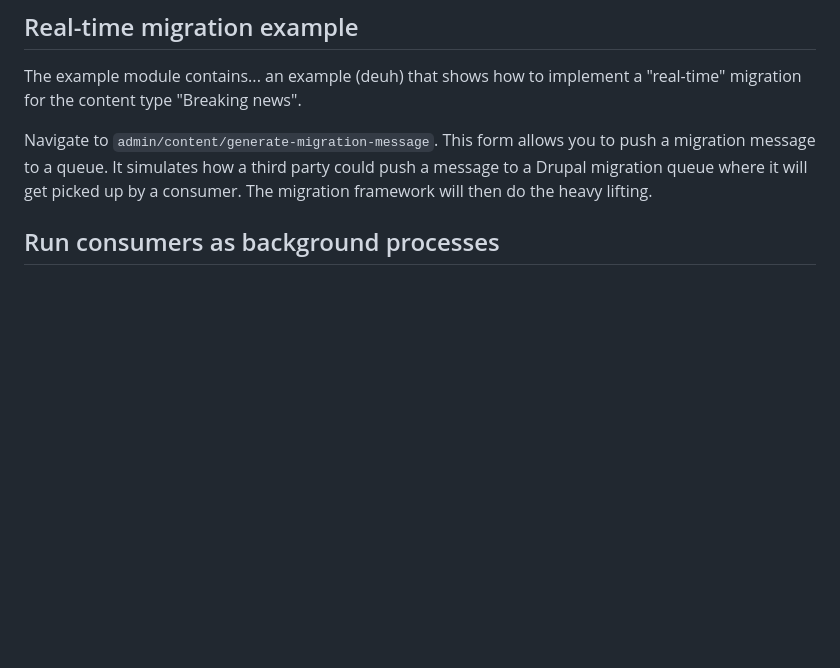
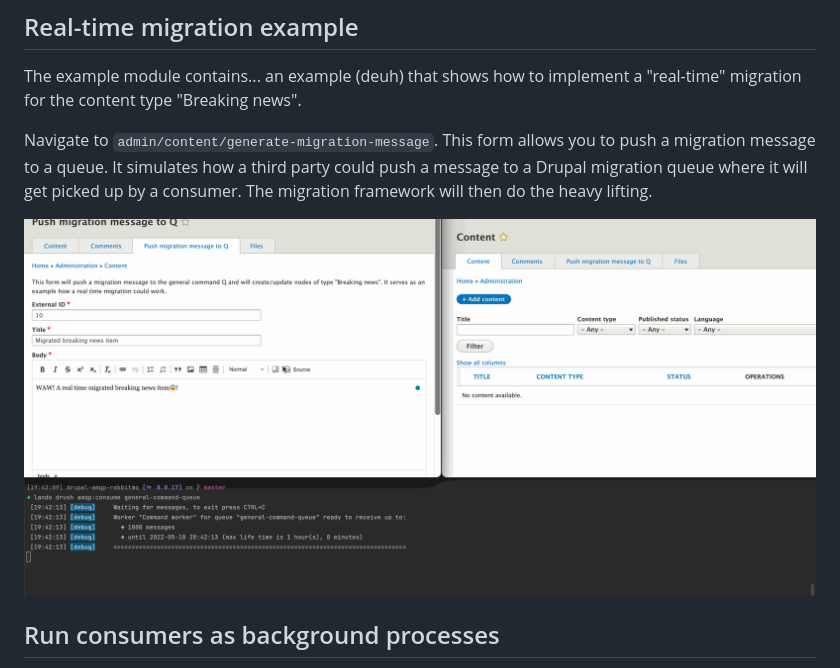
Before and after one commit to robiningelbrecht/drupal-amqp-rabbitmq, a Markdown page: README.md, the part around the change. Rendered like a GitHub page; pictures changed too: readme/real-time-migration.gif (added); blank space fills up the shorter version.

```diff
--- a/README.md
+++ b/README.md
@@ -182,6 +182,8 @@ Navigate to `admin/content/generate-migration-message`. This form allows you to
 a queue. It simulates how a third party could push a message to a Drupal migration queue
 where it will get picked up by a consumer. The migration framework will then do the heavy lifting.
 
+<img src="https://github.com/robiningelbrecht/drupal-amqp-rabbitmq/raw/master/readme/real-time-migration.gif" alt="Real time migration">
+
 ## Run consumers as background processes
 
 Generally you want to run consumers as a background process and keep them "alive" for as long
```
